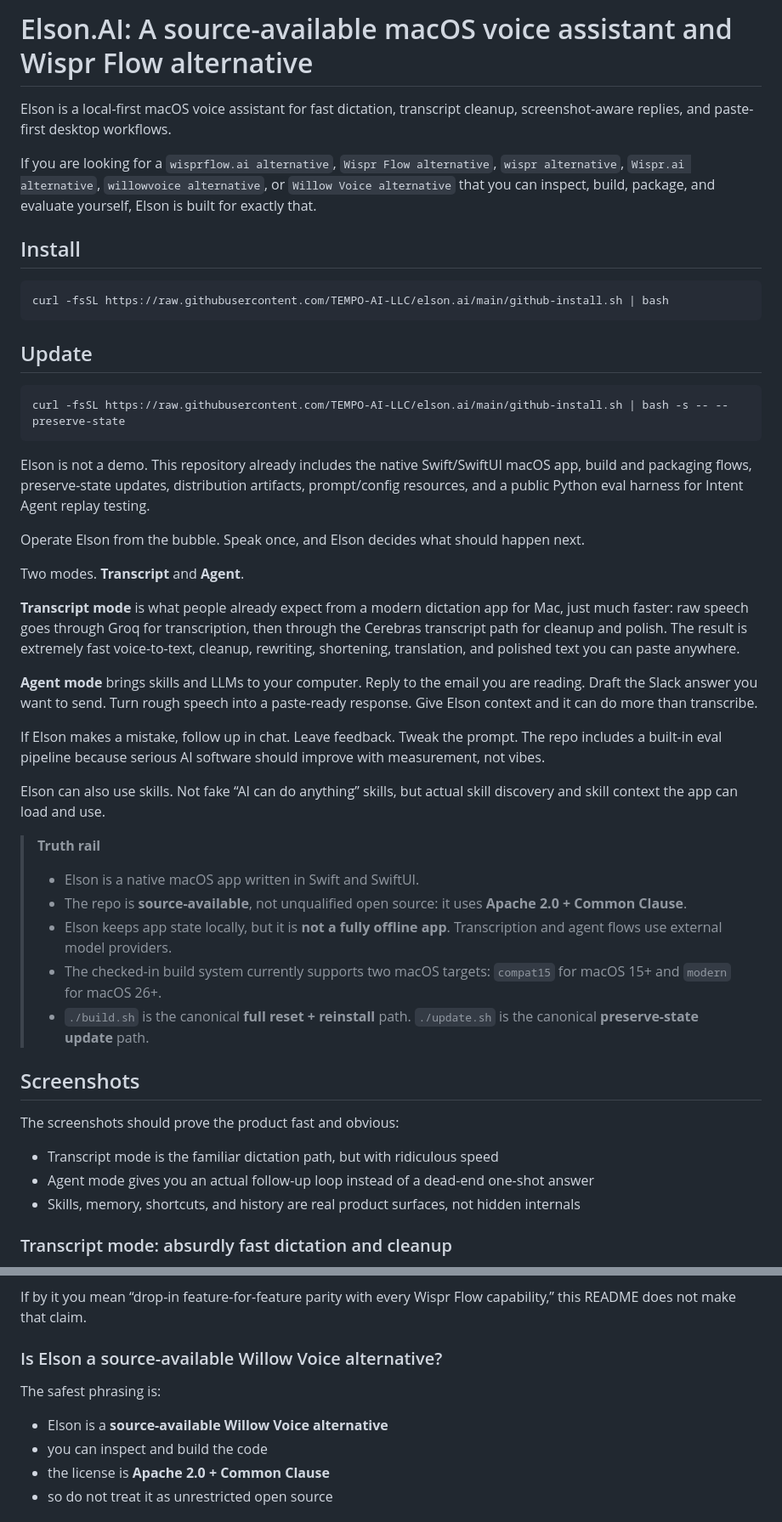
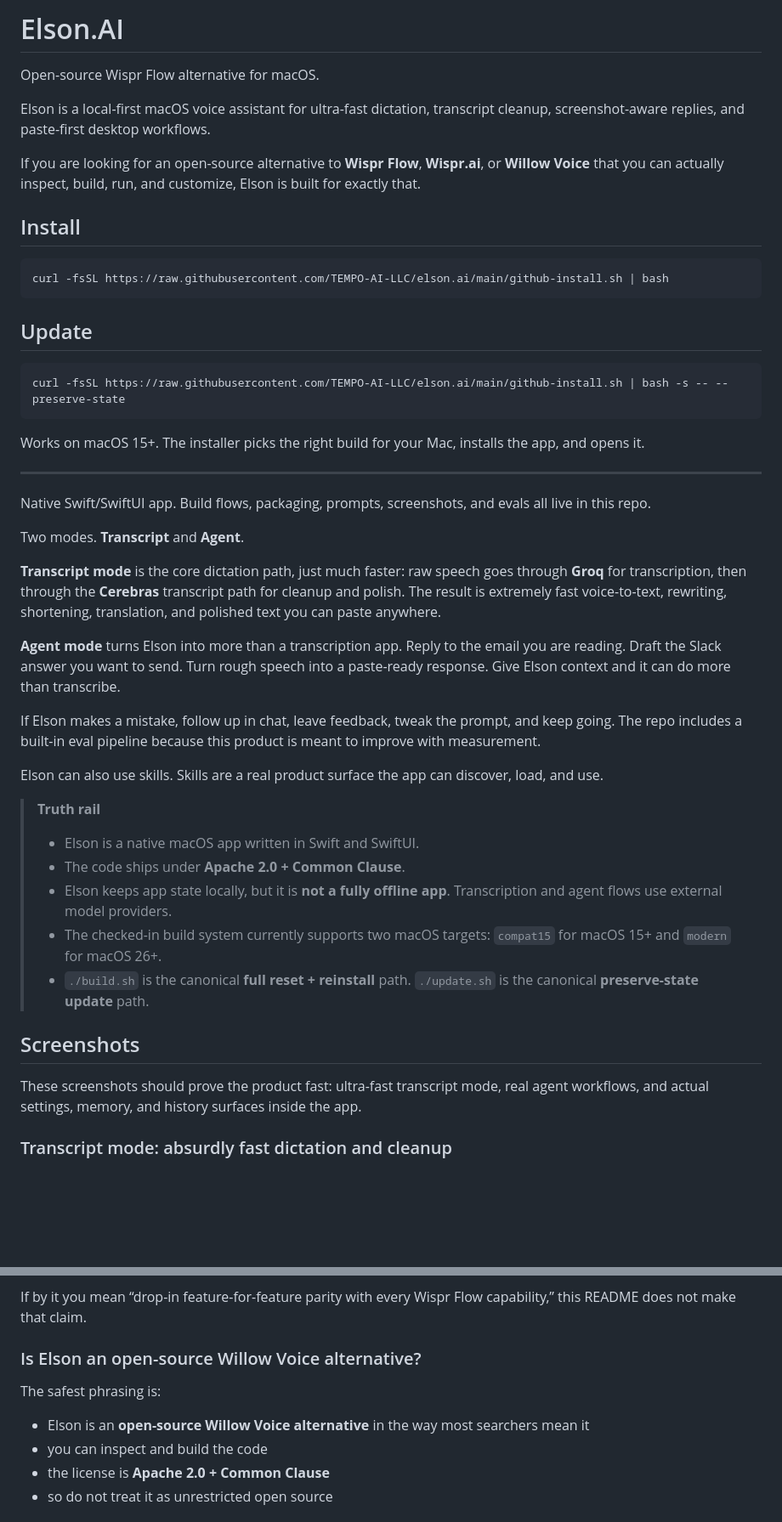
Before and after one commit to TEMPO-AI-LLC/elson.ai, a Markdown page: README.md, 2 parts joined by grey strips. Shown at 85% size. GitHub-like rendering; blank space fills up the shorter version.

Commit message:
Tighten README hero and screenshot lead for stronger GitHub landing copy
Refine the README opening to read more like a sharp GitHub landing page:
shorter hero copy, clearer install/update flow, stronger Groq + Cerebras
speed messaging, and a more compact truth rail. Also compress the
screenshot intro so the visual proof section starts faster.

Constraint: README copy should stay SEO-strong and product-led without losing the real license and runtime caveats
Rejected: Keep the longer defensive top copy | too much friction for the first screen of the GitHub page
Confidence: high
Scope-risk: narrow
Reversibility: clean
Directive: Keep the README top section short, decisive, and conversion-oriented before diving into deeper product details
Tested: Manual README review
Not-tested: GitHub markdown rendering after push

````diff
--- a/README.md
+++ b/README.md
@@ -1,8 +1,10 @@
-# Elson.AI: A source-available macOS voice assistant and Wispr Flow alternative
+# Elson.AI
 
-Elson is a local-first macOS voice assistant for fast dictation, transcript cleanup, screenshot-aware replies, and paste-first desktop workflows.
+Open-source Wispr Flow alternative for macOS.
 
-If you are looking for a `wisprflow.ai alternative`, `Wispr Flow alternative`, `wispr alternative`, `Wispr.ai alternative`, `willowvoice alternative`, or `Willow Voice alternative` that you can inspect, build, package, and evaluate yourself, Elson is built for exactly that.
+Elson is a local-first macOS voice assistant for ultra-fast dictation, transcript cleanup, screenshot-aware replies, and paste-first desktop workflows.
+
+If you are looking for an open-source alternative to **Wispr Flow**, **Wispr.ai**, or **Willow Voice** that you can actually inspect, build, run, and customize, Elson is built for exactly that.
 
 ## Install
 
@@ -16,36 +18,35 @@ curl -fsSL https://raw.githubusercontent.com/TEMPO-AI-LLC/elson.ai/main/github-i
 curl -fsSL https://raw.githubusercontent.com/TEMPO-AI-LLC/elson.ai/main/github-install.sh | bash -s -- --preserve-state
 ```
 
-Elson is not a demo. This repository already includes the native Swift/SwiftUI macOS app, build and packaging flows, preserve-state updates, distribution artifacts, prompt/config resources, and a public Python eval harness for Intent Agent replay testing.
+Works on macOS 15+.
+The installer picks the right build for your Mac, installs the app, and opens it.
 
-Operate Elson from the bubble. Speak once, and Elson decides what should happen next.
+---
+
+Native Swift/SwiftUI app. Build flows, packaging, prompts, screenshots, and evals all live in this repo.
 
 Two modes. **Transcript** and **Agent**.
 
-**Transcript mode** is what people already expect from a modern dictation app for Mac, just much faster: raw speech goes through Groq for transcription, then through the Cerebras transcript path for cleanup and polish. The result is extremely fast voice-to-text, cleanup, rewriting, shortening, translation, and polished text you can paste anywhere.
+**Transcript mode** is the core dictation path, just much faster: raw speech goes through **Groq** for transcription, then through the **Cerebras** transcript path for cleanup and polish. The result is extremely fast voice-to-text, rewriting, shortening, translation, and polished text you can paste anywhere.
 
-**Agent mode** brings skills and LLMs to your computer. Reply to the email you are reading. Draft the Slack answer you want to send. Turn rough speech into a paste-ready response. Give Elson context and it can do more than transcribe.
+**Agent mode** turns Elson into more than a transcription app. Reply to the email you are reading. Draft the Slack answer you want to send. Turn rough speech into a paste-ready response. Give Elson context and it can do more than transcribe.
 
-If Elson makes a mistake, follow up in chat. Leave feedback. Tweak the prompt. The repo includes a built-in eval pipeline because serious AI software should improve with measurement, not vibes.
+If Elson makes a mistake, follow up in chat, leave feedback, tweak the prompt, and keep going. The repo includes a built-in eval pipeline because this product is meant to improve with measurement.
 
-Elson can also use skills. Not fake “AI can do anything” skills, but actual skill discovery and skill context the app can load and use.
+Elson can also use skills. Skills are a real product surface the app can discover, load, and use.
 
 
 > **Truth rail**
 >
 > - Elson is a native macOS app written in Swift and SwiftUI.
-> - The repo is **source-available**, not unqualified open source: it uses **Apache 2.0 + Common Clause**.
+> - The code ships under **Apache 2.0 + Common Clause**.
 > - Elson keeps app state locally, but it is **not a fully offline app**. Transcription and agent flows use external model providers.
 > - The checked-in build system currently supports two macOS targets: `compat15` for macOS 15+ and `modern` for macOS 26+.
 > - `./build.sh` is the canonical **full reset + reinstall** path. `./update.sh` is the canonical **preserve-state update** path.
 
 ## Screenshots
 
-The screenshots should prove the product fast and obvious:
-
-- Transcript mode is the familiar dictation path, but with ridiculous speed
-- Agent mode gives you an actual follow-up loop instead of a dead-end one-shot answer
-- Skills, memory, shortcuts, and history are real product surfaces, not hidden internals
+These screenshots should prove the product fast: ultra-fast transcript mode, real agent workflows, and actual settings, memory, and history surfaces inside the app.
 
 ### Transcript mode: absurdly fast dictation and cleanup
 
@@ -950,11 +951,11 @@ If by “Wispr Flow alternative” you mean “native Mac voice software that ca
 
 If by it you mean “drop-in feature-for-feature parity with every Wispr Flow capability,” this README does not make that claim.
 
-### Is Elson a source-available Willow Voice alternative?
+### Is Elson an open-source Willow Voice alternative?
 
 The safest phrasing is:
 
-- Elson is a **source-available Willow Voice alternative**
+- Elson is an **open-source Willow Voice alternative** in the way most searchers mean it
 - you can inspect and build the code
 - the license is **Apache 2.0 + Common Clause**
 - so do not treat it as unrestricted open source
````
Also changed, not shown: other parts of README.md (+6 -6 lines).
